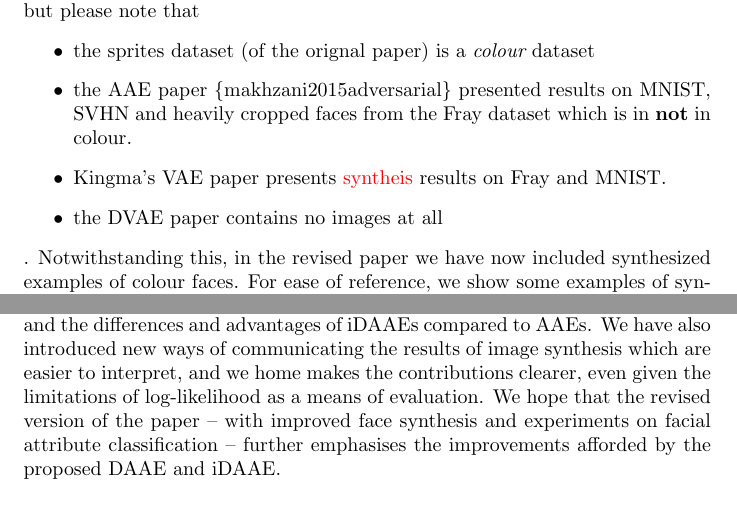
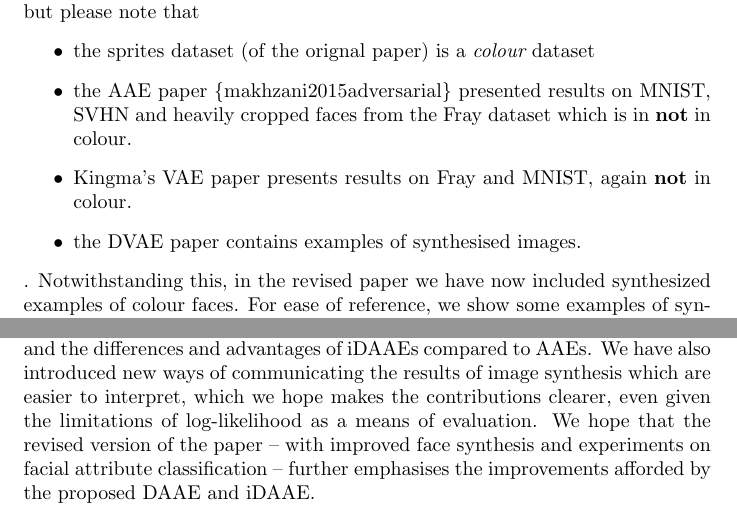
Before and after one commit to aab01/DAAE-Rebuttal, a LaTeX document (responsetoreviewers.tex): two parts of pages 5 and 7 of 21, joined at a grey line, cut so that both start at the same text. Compiled offline with pdfLaTeX.

Commit message:
fix a typo 'which home mmake clearer???'

```diff
--- a/responsetoreviewers.tex
+++ b/responsetoreviewers.tex
@@ -106,8 +106,8 @@ Our choice of datasets was explained in Section VI.B of the original submission.
 \begin{itemize}
     \item the sprites dataset (of the orignal paper) is a {\em colour} dataset
     \item the AAE paper \{makhzani2015adversarial\} presented results on MNIST, SVHN and heavily cropped faces from the Fray dataset which is in \textbf{not} in colour.
-    \item Kingma's VAE paper presents {\color{red}syntheis} results on Fray and MNIST.
-    \item the DVAE paper contains no images at all
+    \item Kingma's VAE paper presents results on Fray and MNIST, again \textbf{not} in colour.
+    \item the DVAE paper contains examples of synthesised images.
 \end{itemize}.
 Notwithstanding this, in the revised paper we have now included synthesized examples of colour faces. For ease of reference, we show some examples of synthesized images below:\\
 
@@ -151,6 +151,6 @@ We were aware of the literature [1] and did cite Theis, in the last paragraph VI
 \end{quote}
 
-For this reason, we provided both quantitative and qualitative results to communicate the benefits of introducing Markov chain sampling with a DAAE, and the differences and advantages of iDAAEs compared to AAEs. We have also introduced new ways of communicating the results of image synthesis which are easier to interpret, and we home makes the contributions clearer, even given the limitations of log-likelihood as a means of evaluation. We hope that the revised version of the paper -- with improved face synthesis and experiments on facial attribute classification -- further emphasises the improvements afforded by the proposed DAAE and iDAAE.\\
+For this reason, we provided both quantitative and qualitative results to communicate the benefits of introducing Markov chain sampling with a DAAE, and the differences and advantages of iDAAEs compared to AAEs. We have also introduced new ways of communicating the results of image synthesis which are easier to interpret, which we hope makes the contributions clearer, even given the limitations of log-likelihood as a means of evaluation. We hope that the revised version of the paper -- with improved face synthesis and experiments on facial attribute classification -- further emphasises the improvements afforded by the proposed DAAE and iDAAE.\\
 
 We would also like to emphasise the usefulness of the Omniglot dataset, which contains a testing dataset with examples of {\em entire alphabets} that are completely absent from the training data. We have since created a new visualisation of these results, to emphasise that they correspond to separate datasets in Omniglot. Notably (and this is something that enforces the reviewers point):
 
```
Also changed, not shown: responsetoreviewers.tex (2 more changed lines).
